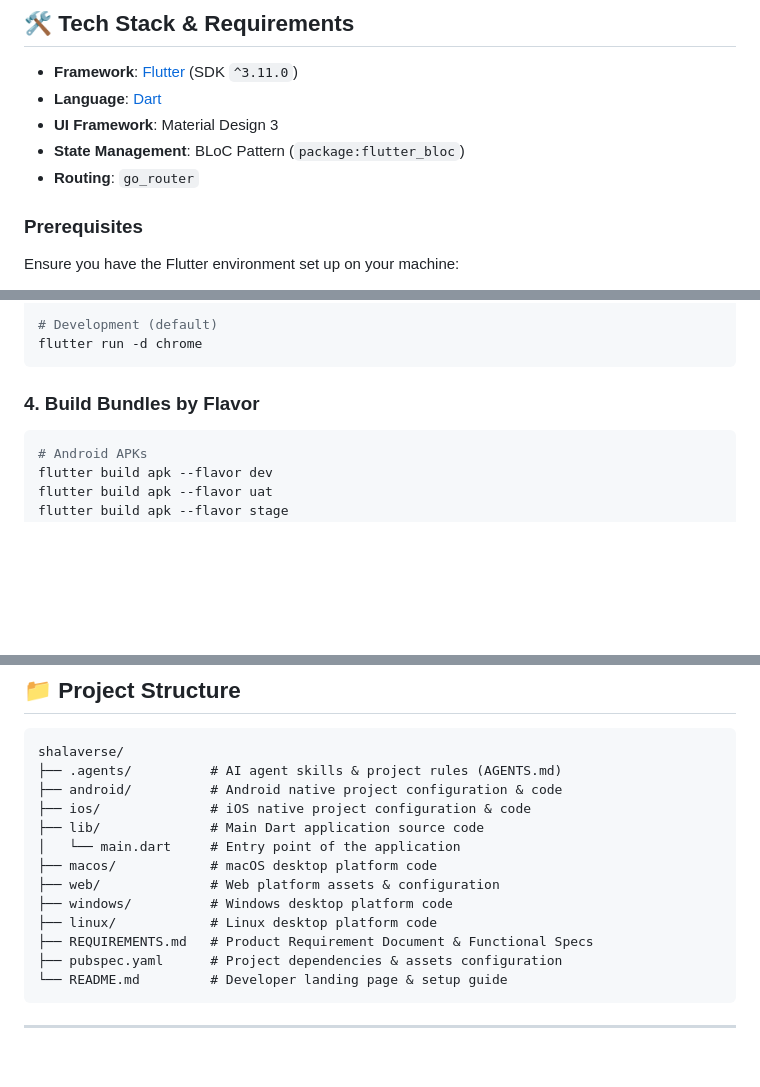
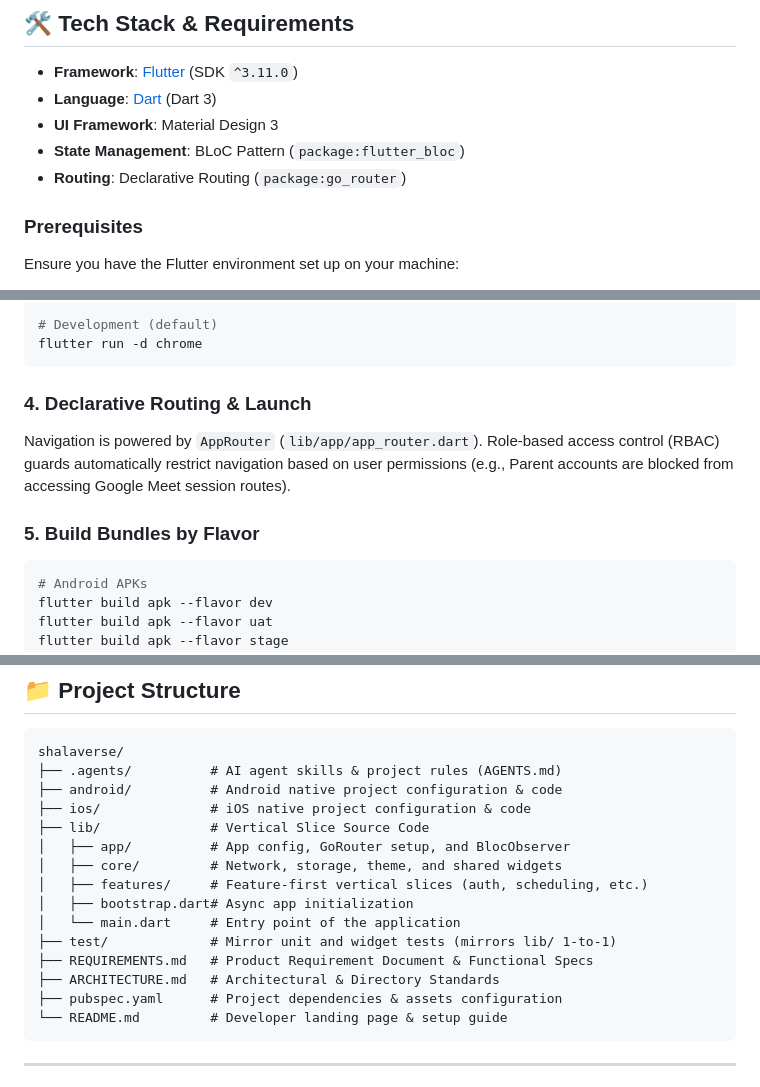
Before and after one commit to rathish24/shalaverse, a Markdown page: README.md, 3 parts joined by grey strips. GitHub-like rendering; blank space fills up the shorter version.

Commit message:
docs: update README with architecture guidelines and declarative routing details

````diff
--- a/README.md
+++ b/README.md
@@ -25,10 +27,10 @@
 ## 🛠️ Tech Stack & Requirements
 
 - **Framework**: [Flutter](https://flutter.dev/) (SDK `^3.11.0`)
-- **Language**: [Dart](https://dart.dev/)
+- **Language**: [Dart](https://dart.dev/) (Dart 3)
 - **UI Framework**: Material Design 3
 - **State Management**: BLoC Pattern (`package:flutter_bloc`)
-- **Routing**: `go_router`
+- **Routing**: Declarative Routing (`package:go_router`)
 
 ### Prerequisites
 
@@ -86,7 +88,10 @@ flutter run -d chrome --dart-define=APP_FLAVOR=uat
 flutter run -d chrome
 ```
 
-### 4. Build Bundles by Flavor
+### 4. Declarative Routing & Launch
+Navigation is powered by `AppRouter` (`lib/app/app_router.dart`). Role-based access control (RBAC) guards automatically restrict navigation based on user permissions (e.g., Parent accounts are blocked from accessing Google Meet session routes).
+
+### 5. Build Bundles by Flavor
 ```bash
 # Android APKs
 flutter build apk --flavor dev
@@ -121,13 +126,15 @@ shalaverse/
 ├── .agents/          # AI agent skills & project rules (AGENTS.md)
 ├── android/          # Android native project configuration & code
 ├── ios/              # iOS native project configuration & code
-├── lib/              # Main Dart application source code
+├── lib/              # Vertical Slice Source Code
+│   ├── app/          # App config, GoRouter setup, and BlocObserver
+│   ├── core/         # Network, storage, theme, and shared widgets
+│   ├── features/     # Feature-first vertical slices (auth, scheduling, etc.)
+│   ├── bootstrap.dart# Async app initialization
 │   └── main.dart     # Entry point of the application
-├── macos/            # macOS desktop platform code
-├── web/              # Web platform assets & configuration
-├── windows/          # Windows desktop platform code
-├── linux/            # Linux desktop platform code
+├── test/             # Mirror unit and widget tests (mirrors lib/ 1-to-1)
 ├── REQUIREMENTS.md   # Product Requirement Document & Functional Specs
+├── ARCHITECTURE.md   # Architectural & Directory Standards
 ├── pubspec.yaml      # Project dependencies & assets configuration
 └── README.md         # Developer landing page & setup guide
 ```
````
Also changed, not shown: other parts of README.md (+2 -0 lines).
